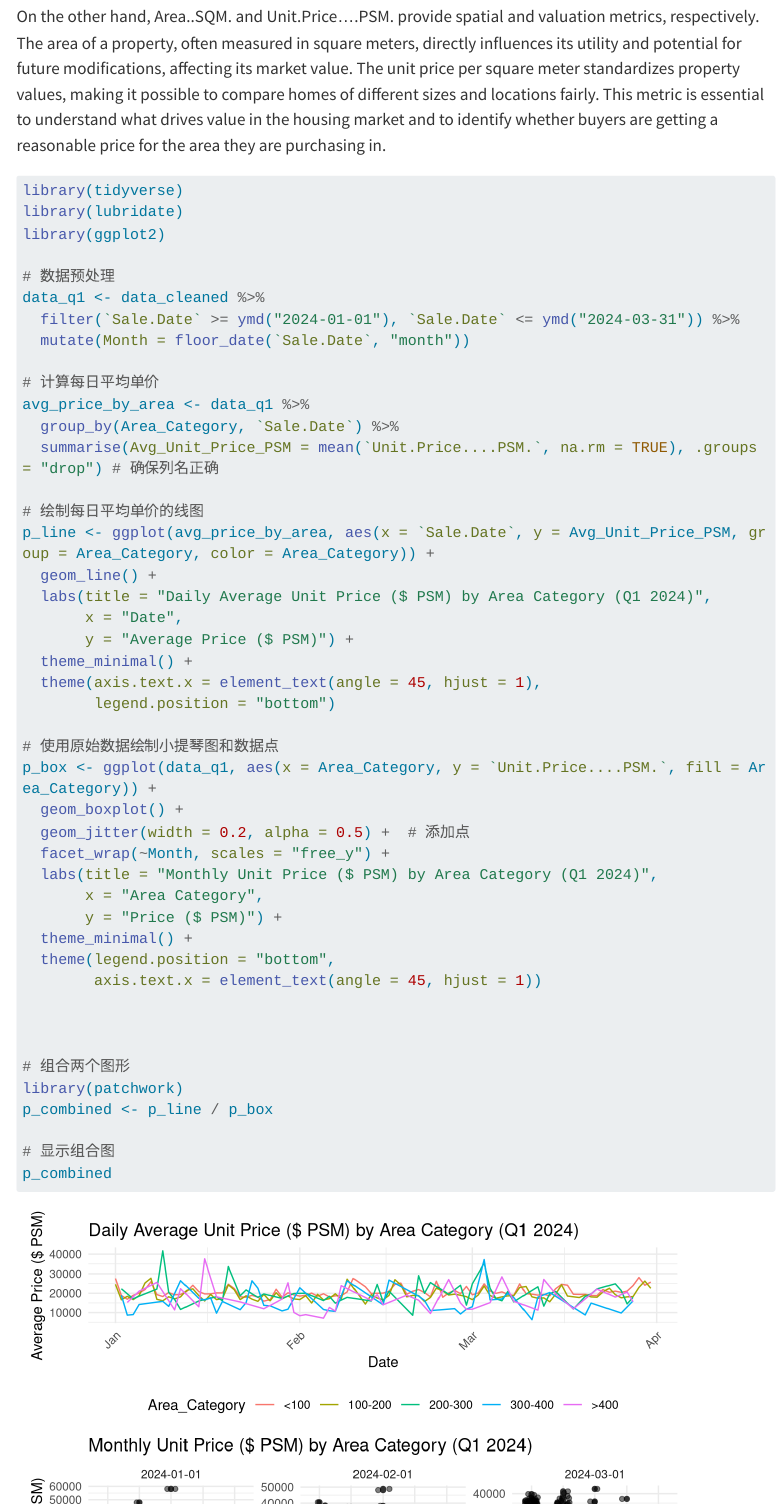
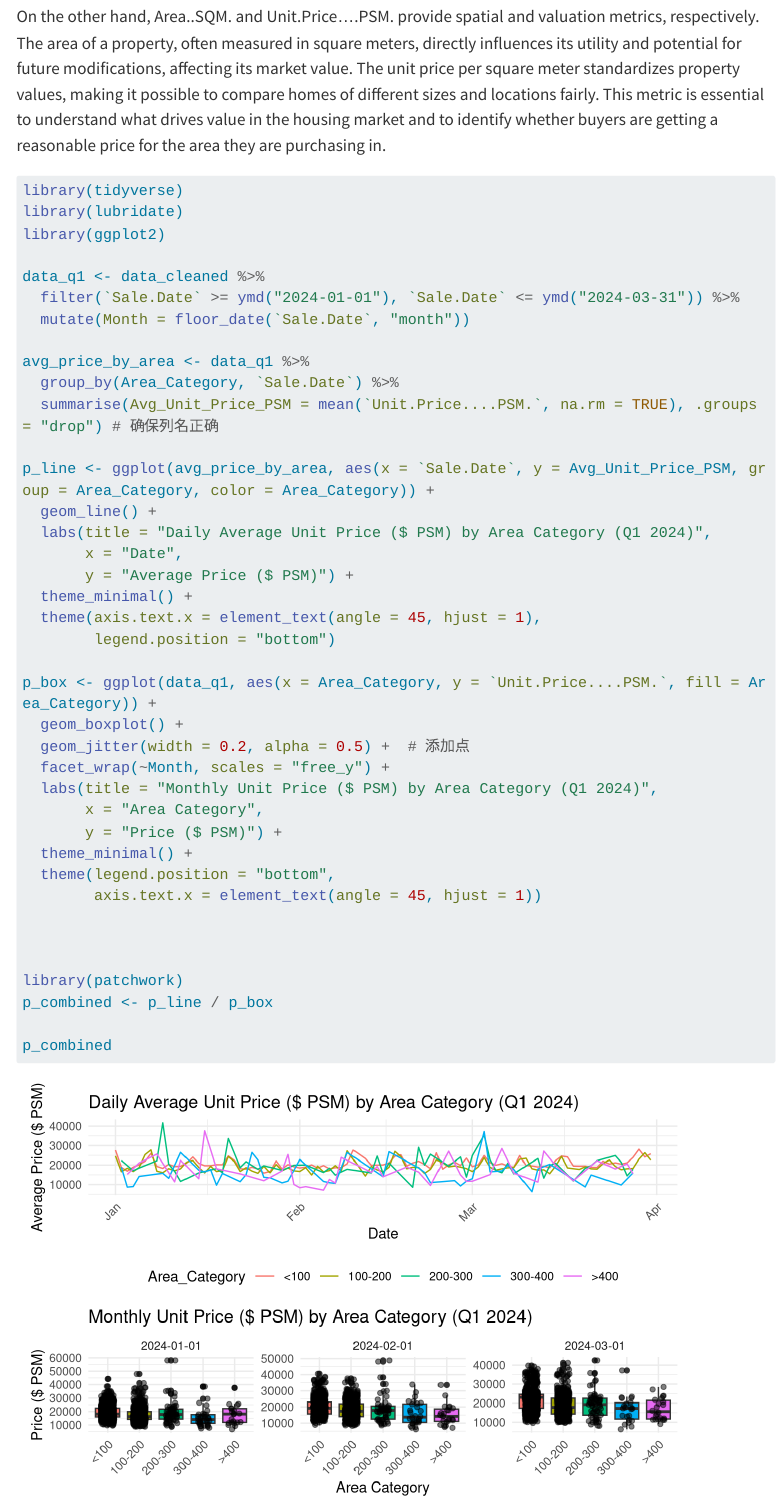
Before and after one commit to cbzhang2023/ISS608.VAA1, a Quarto document (Take-home Ex/Take-home_Ex01/Take-home Exercise 1.qmd): the page in a window 1100 px wide, from 3180 px down, and a second part further down, joined at a grey line. Rendered offline with R 4.5, knitr and Pandoc in place of Quarto, with nearby package versions; code that draws random numbers runs with fixed seeds of ours; menus at the side of the page are left out; long lines of code are wrapped.

Commit message:
Take home 1 part2

````diff
--- a/Take-home Ex/Take-home_Ex01/Take-home Exercise 1.qmd
+++ b/Take-home Ex/Take-home_Ex01/Take-home Exercise 1.qmd
@@ -113,17 +113,14 @@
 library(lubridate)
 library(ggplot2)
 
-# 数据预处理
 data_q1 <- data_cleaned %>%
   filter(`Sale.Date` >= ymd("2024-01-01"), `Sale.Date` <= ymd("2024-03-31")) %>%
   mutate(Month = floor_date(`Sale.Date`, "month"))
 
-# 计算每日平均单价
 avg_price_by_area <- data_q1 %>%
   group_by(Area_Category, `Sale.Date`) %>%
   summarise(Avg_Unit_Price_PSM = mean(`Unit.Price....PSM.`, na.rm = TRUE), .groups = "drop") # 确保列名正确
 
-# 绘制每日平均单价的线图
 p_line <- ggplot(avg_price_by_area, aes(x = `Sale.Date`, y = Avg_Unit_Price_PSM, group = Area_Category, color = Area_Category)) +
   geom_line() +
   labs(title = "Daily Average Unit Price ($ PSM) by Area Category (Q1 2024)",
@@ -133,7 +130,6 @@
   theme(axis.text.x = element_text(angle = 45, hjust = 1),
         legend.position = "bottom")
 
-# 使用原始数据绘制小提琴图和数据点
 p_box <- ggplot(data_q1, aes(x = Area_Category, y = `Unit.Price....PSM.`, fill = Area_Category)) +
   geom_boxplot() +
   geom_jitter(width = 0.2, alpha = 0.5) +  # 添加点
@@ -147,16 +143,10 @@
 
 
 
-# 组合两个图形
 library(patchwork)
 p_combined <- p_line / p_box
 
-# 显示组合图
 p_combined
-
-# 如果需要保存图表
-ggsave("Monthly_Unit_Price_PSM_by_Area_Category_Q1_2024.png", plot = p_combined, width = 12, height = 8, dpi = 300)
-
 
 
 ```
````
Also changed, not shown: Take-home Ex/Take-home_Ex01/Monthly_Median_Unit_Price_PSM_by_Area_Category_Q1_2024.png (deleted), 7 other files.
